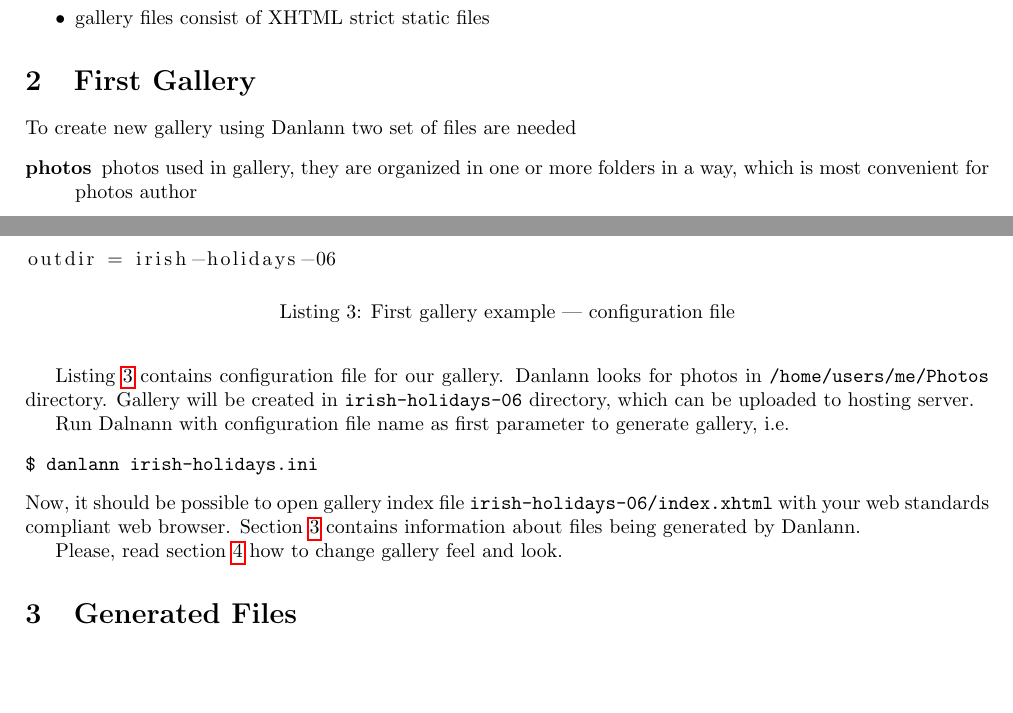
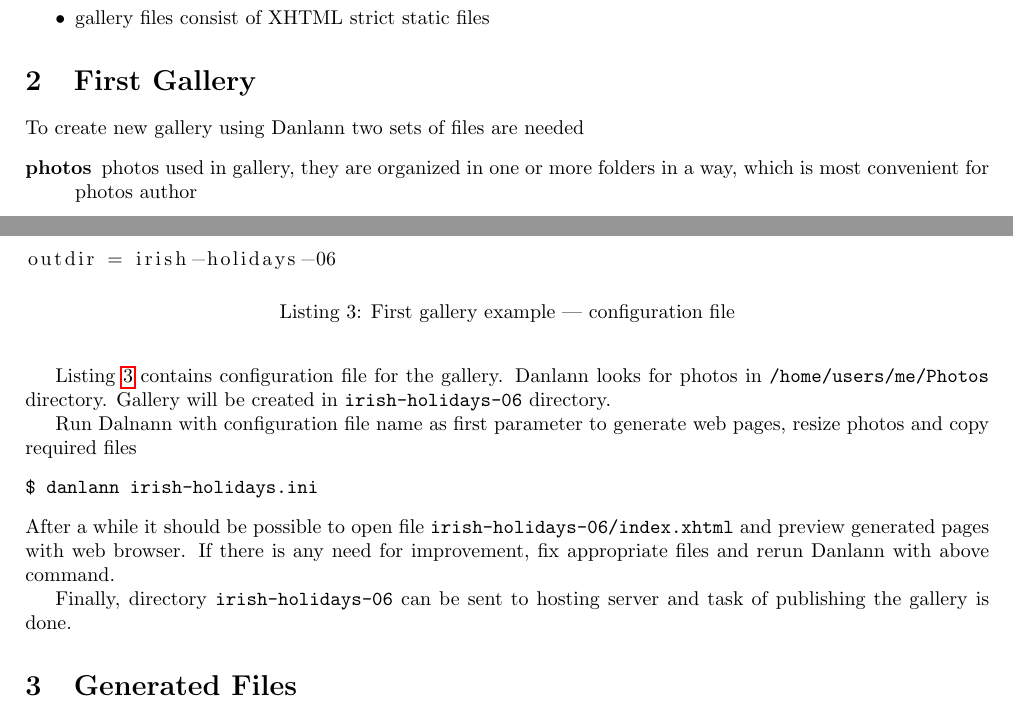
Before and after one commit to BackupTheBerlios/danlann-svn, a LaTeX document (danlann-manual/trunk/danlann-manual.tex): two parts of pages 2 and 3 of 6, joined at a grey line, cut so that both start at the same text, the shorter picture padded with empty space. Compiled offline with pdfLaTeX.

Commit message:
- improved gallery generation paragraphs

```diff
--- a/danlann-manual/trunk/danlann-manual.tex
+++ b/danlann-manual/trunk/danlann-manual.tex
@@ -70,14 +70,14 @@
 \end{itemize}
 
 \section{First Gallery}\label{example}
-To create new gallery using Danlann two set of files are needed
+To create new gallery using Danlann two sets of files are needed
 \begin{description}
 \item[photos] photos used in gallery, they are organized in one or more
 folders in a way, which is most convenient for photos author
 \item[albums] text files, which describe albums, photos included in albums
     and subalbums
 \end{description}
-Danlann processes these two set of files and creates a~gallery in output
+Danlann processes these two sets of files and creates a~gallery in output
 directory.
 
 Let's assume that we want to create a~gallery, which contains photos from
@@ -166,22 +166,22 @@
 \caption{First gallery example --- configuration file}\label{example:conf}
 \end{listing}
 
-Listing~\ref{example:conf} contains configuration file for our gallery.
+Listing~\ref{example:conf} contains configuration file for the gallery.
 Danlann looks for photos in \texttt{/home/users/me/Photos} directory.
-Gallery will be created in \texttt{irish-holidays-06} directory, which
-can be uploaded to hosting server.
+Gallery will be created in \texttt{irish-holidays-06} directory.
 
 Run Dalnann with configuration file name as first parameter to generate
-gallery, i.e.
+web pages, resize photos and copy required files
 \begin{verbatim}
 $ danlann irish-holidays.ini
 \end{verbatim}
-Now, it should be possible to open gallery index file
-\verb$irish-holidays-06/index.xhtml$ with your web standards compliant web
-browser. Section~\ref{generated} contains information about files being
-generated by Danlann.
+After a while it should be possible to open file
+\verb$irish-holidays-06/index.xhtml$ and preview generated pages
+with web browser. If there is any need for improvement, fix appropriate
+files and rerun Danlann with above command.
 
-Please, read section~\ref{customization} how to change gallery feel and look.
+Finally, directory \texttt{irish-holidays-06} can be sent to hosting server
+and task of publishing the gallery is done.
 
 \section{Generated Files}\label{generated}
 Danlann creates and generates different directories and files
```
